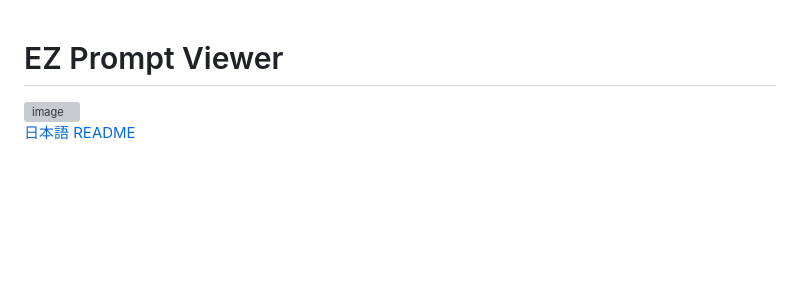
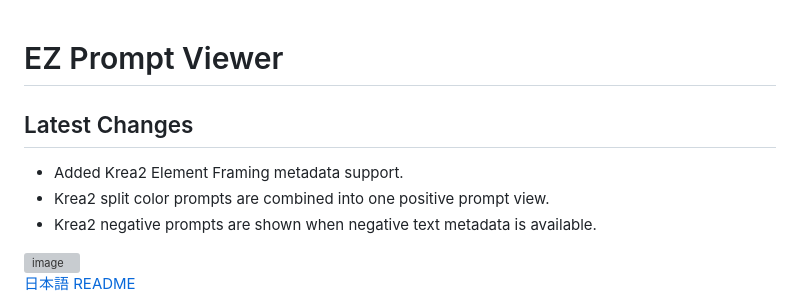
Before and after one commit to ukr8b3g-cmyk/EZ-Prompt-Viewer, a Markdown page: README.md, the part around the change. Drawn GitHub-style; blank space fills up the shorter version; grey boxes are pictures that could not be loaded.

```diff
--- a/README.md
+++ b/README.md
@@ -1,4 +1,11 @@
 # EZ Prompt Viewer
+
+## Latest Changes
+
+- Added Krea2 Element Framing metadata support.
+- Krea2 split color prompts are combined into one positive prompt view.
+- Krea2 negative prompts are shown when negative text metadata is available.
+
 <img width="1268" height="881" alt="image" src="https://github.com/user-attachments/assets/f9416ab2-c09c-4e81-a45d-0ebb464fe1fe" />
 
 
```
Also changed, not shown: README_ja.md (+6 -0 lines).
